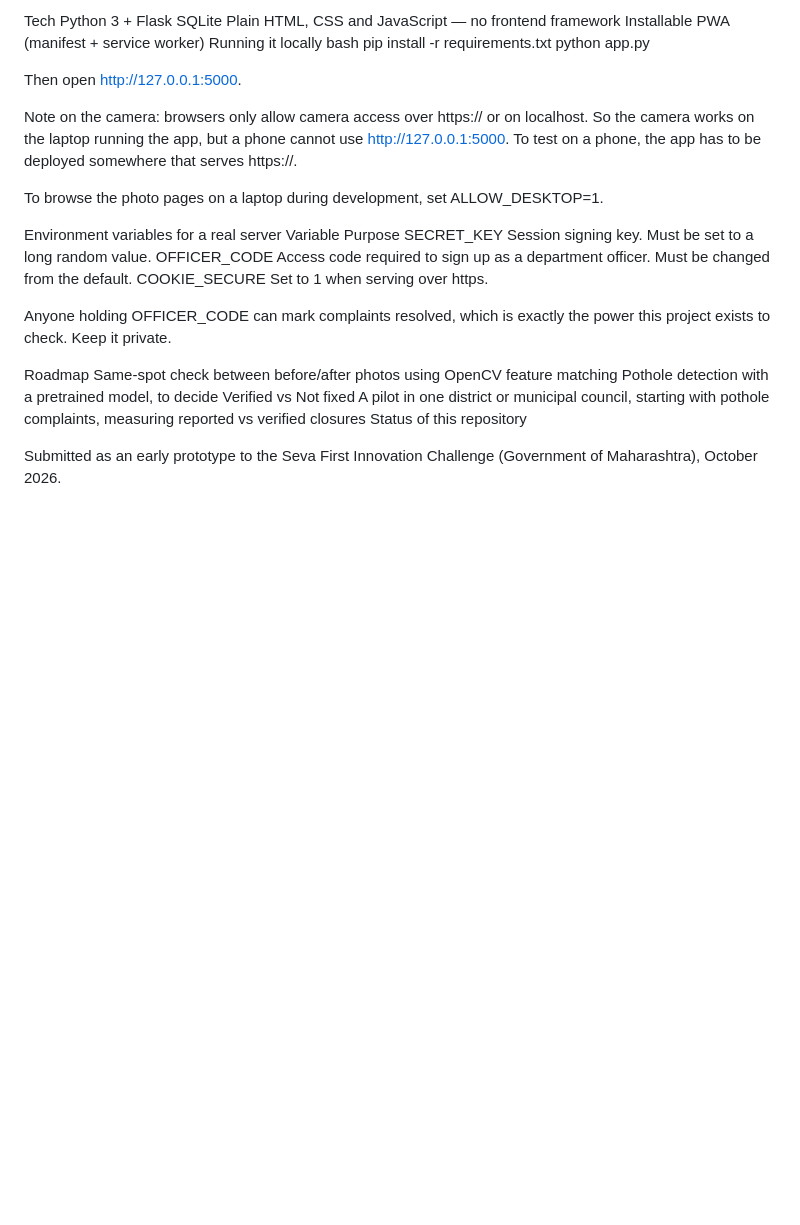
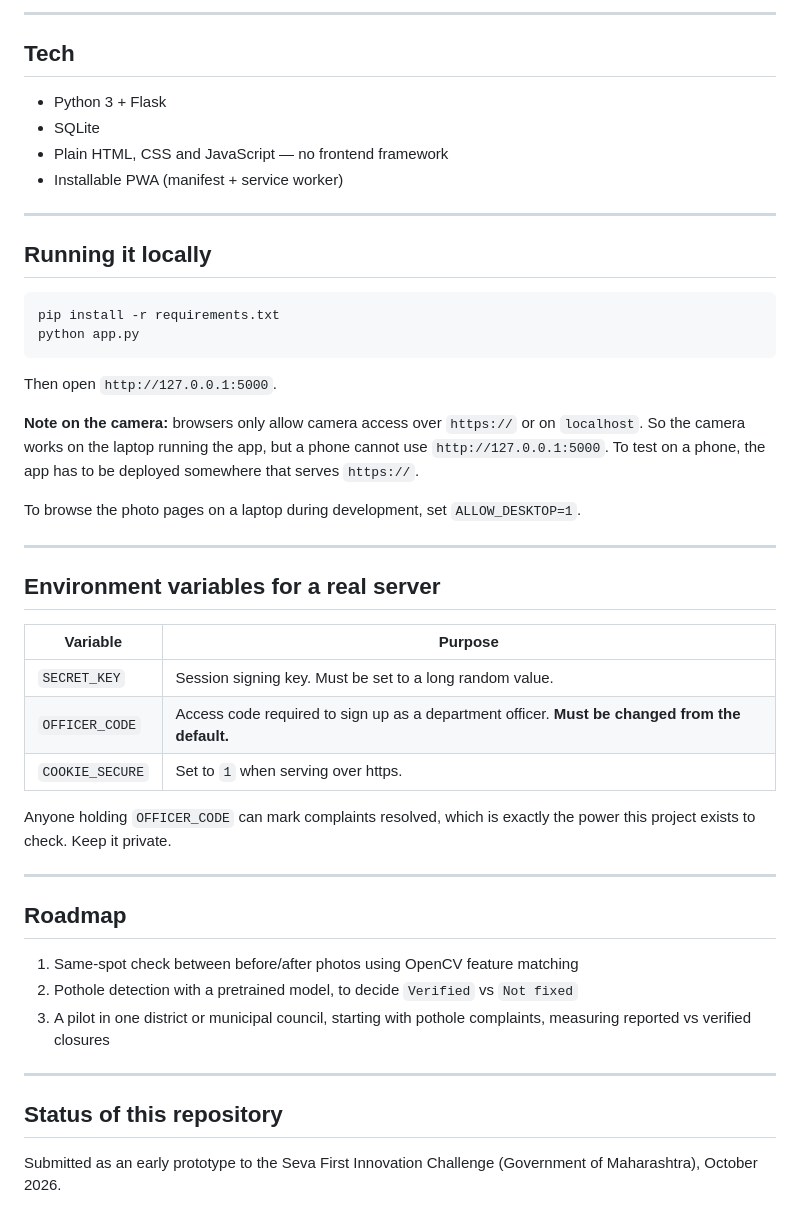
Before and after one commit to P-damdhare22/closurecheck, a Markdown page: README.md, the part around one of its changes. Drawn GitHub-style; blank space fills up the shorter version.

````diff
--- a/README.md
+++ b/README.md
@@ -61,32 +77,50 @@ Honest limit: these reduce casual misuse. They do not make it unbreakable. The p
 
-Tech
-Python 3 + Flask
-SQLite
-Plain HTML, CSS and JavaScript — no frontend framework
-Installable PWA (manifest + service worker)
-Running it locally
-bash
+---
+
+## Tech
+
+- Python 3 + Flask
+- SQLite
+- Plain HTML, CSS and JavaScript — no frontend framework
+- Installable PWA (manifest + service worker)
+
+---
+
+## Running it locally
+
+```bash
 pip install -r requirements.txt
 python app.py
+```
 
-Then open http://127.0.0.1:5000.
+Then open `http://127.0.0.1:5000`.
 
-Note on the camera: browsers only allow camera access over https:// or on localhost. So the camera works on the laptop running the app, but a phone cannot use http://127.0.0.1:5000. To test on a phone, the app has to be deployed somewhere that serves https://.
+**Note on the camera:** browsers only allow camera access over `https://` or on `localhost`. So the camera works on the laptop running the app, but a phone cannot use `http://127.0.0.1:5000`. To test on a phone, the app has to be deployed somewhere that serves `https://`.
 
-To browse the photo pages on a laptop during development, set ALLOW_DESKTOP=1.
+To browse the photo pages on a laptop during development, set `ALLOW_DESKTOP=1`.
 
-Environment variables for a real server
-Variable	Purpose
-SECRET_KEY	Session signing key. Must be set to a long random value.
-OFFICER_CODE	Access code required to sign up as a department officer. Must be changed from the default.
-COOKIE_SECURE	Set to 1 when serving over https.
+---
 
-Anyone holding OFFICER_CODE can mark complaints resolved, which is exactly the power this project exists to check. Keep it private.
+## Environment variables for a real server
 
-Roadmap
-Same-spot check between before/after photos using OpenCV feature matching
-Pothole detection with a pretrained model, to decide Verified vs Not fixed
-A pilot in one district or municipal council, starting with pothole complaints, measuring reported vs verified closures
-Status of this repository
+| Variable | Purpose |
+| --- | --- |
+| `SECRET_KEY` | Session signing key. Must be set to a long random value. |
+| `OFFICER_CODE` | Access code required to sign up as a department officer. **Must be changed from the default.** |
+| `COOKIE_SECURE` | Set to `1` when serving over https. |
+
+Anyone holding `OFFICER_CODE` can mark complaints resolved, which is exactly the power this project exists to check. Keep it private.
+
+---
+
+## Roadmap
+
+1. Same-spot check between before/after photos using OpenCV feature matching
+2. Pothole detection with a pretrained model, to decide `Verified` vs `Not fixed`
+3. A pilot in one district or municipal council, starting with pothole complaints, measuring reported vs verified closures
+
+---
+
+## Status of this repository
 
 Submitted as an early prototype to the Seva First Innovation Challenge (Government of Maharashtra), October 2026.
````
Also changed, not shown: other parts of README.md (+53 -37 lines).
